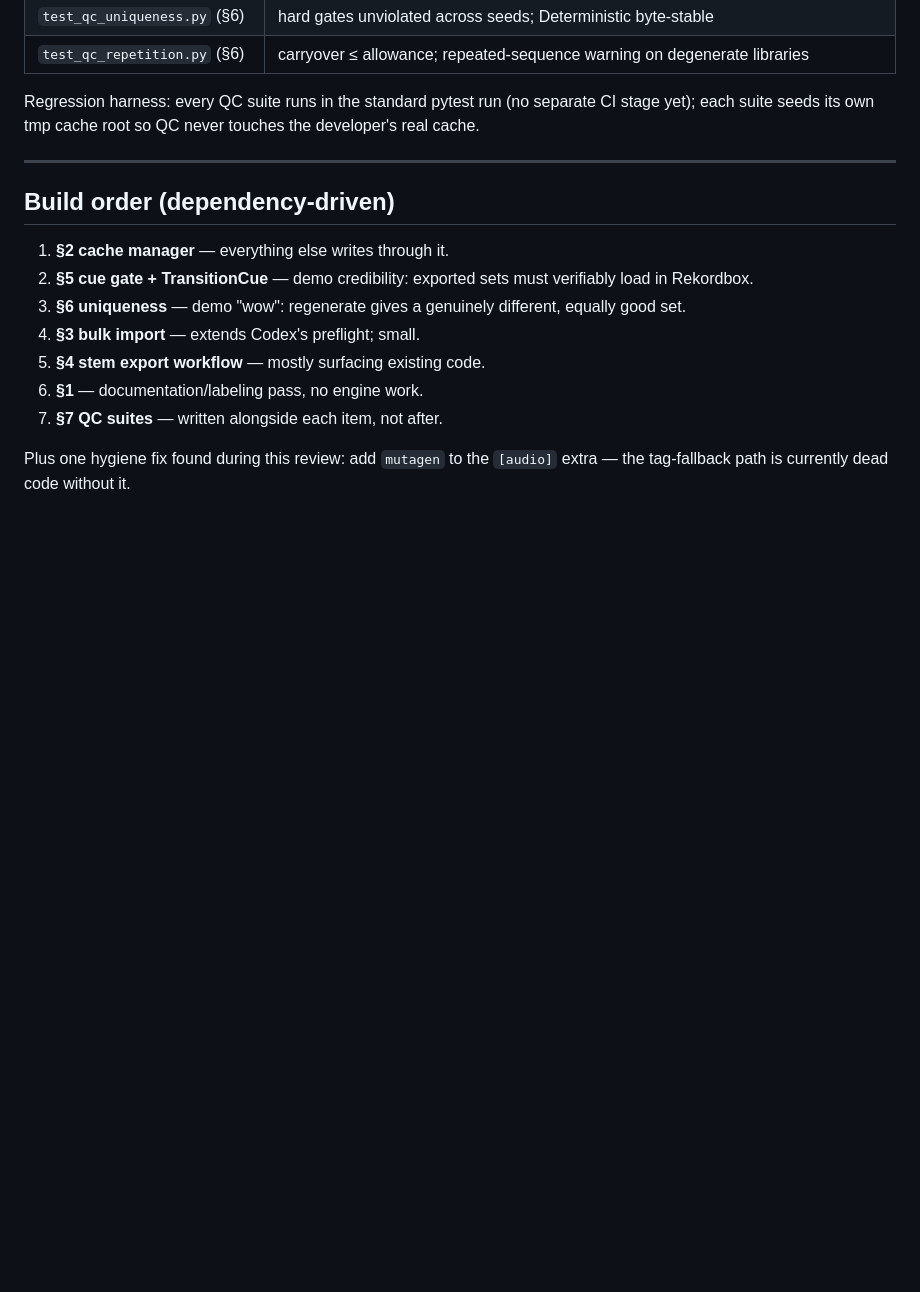
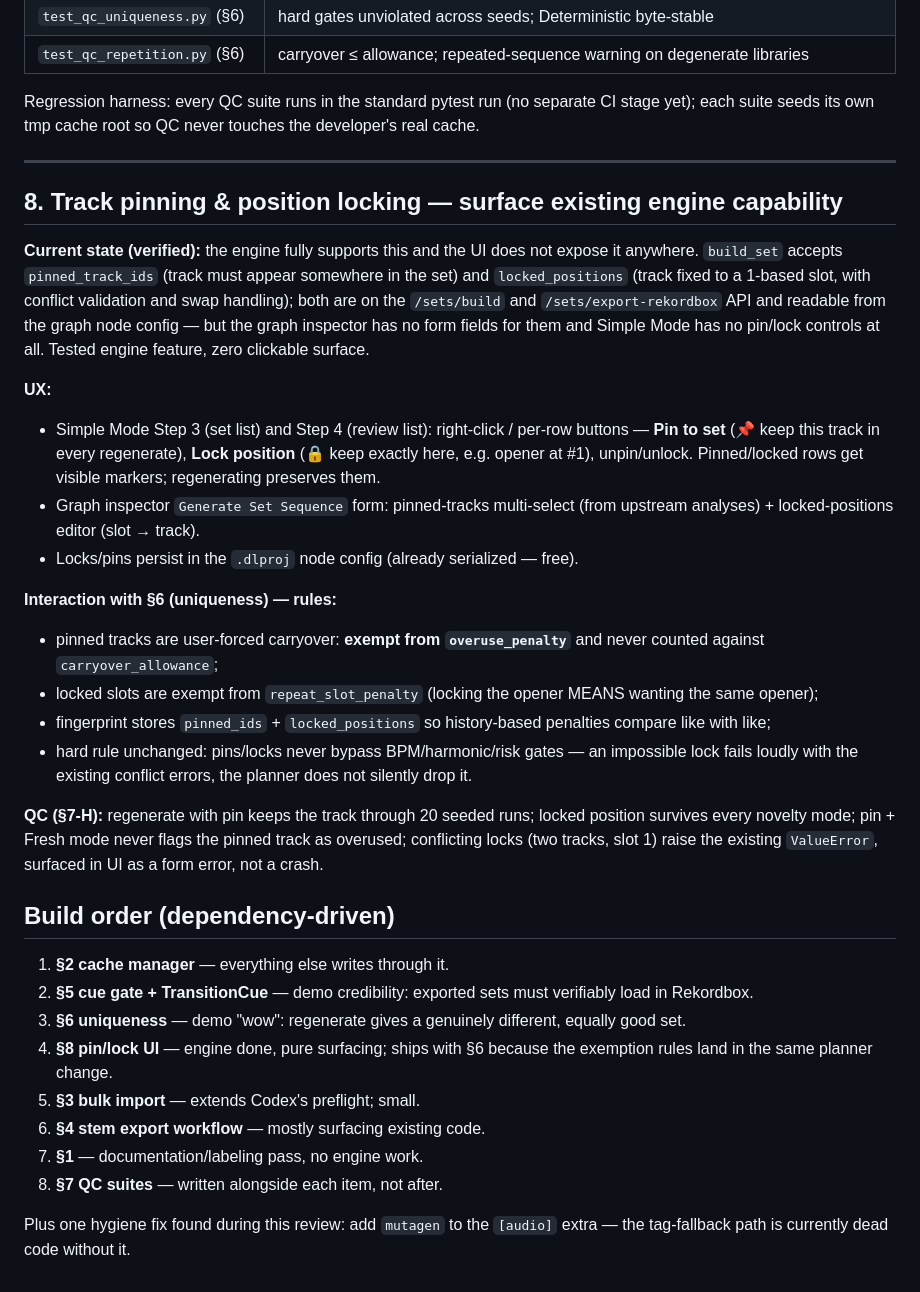
Before and after one commit to JANEK-PNG/dancelab-engine, a Markdown page: docs/NEXT_BUILD_SPEC.md, the part around the change. Rendered like a GitHub page; blank space fills up the shorter version.

Commit message:
Spec §8: surface track pinning / position locking (engine has it, UI doesn't)
Verified gap: build_set fully supports pinned_track_ids + locked_positions
(validated, tested, on the API and readable from graph node config) but no
UI exposes it — no form fields in the graph inspector, nothing in Simple
Mode. Spec adds: pin/lock controls in wizard steps 3-4 and the graph form,
.dlproj persistence (free — already serialized), uniqueness interaction
rules (pins exempt from overuse_penalty and carryover allowance, locked
slots exempt from repeat_slot_penalty, hard gates still unbypassable), and
QC hard-fails. Slots into build order with §6.

Co-Authored-By: Claude Fable 5 <noreply@anthropic.com>

```diff
--- a/docs/NEXT_BUILD_SPEC.md
+++ b/docs/NEXT_BUILD_SPEC.md
@@ -325,6 +325,43 @@ touches the developer's real cache.
 
 ---
 
+## 8. Track pinning & position locking — surface existing engine capability
+
+**Current state (verified):** the engine fully supports this and the UI does
+not expose it anywhere. `build_set` accepts `pinned_track_ids` (track must
+appear somewhere in the set) and `locked_positions` (track fixed to a
+1-based slot, with conflict validation and swap handling); both are on the
+`/sets/build` and `/sets/export-rekordbox` API and readable from the graph
+node config — but the graph inspector has no form fields for them and
+Simple Mode has no pin/lock controls at all. Tested engine feature, zero
+clickable surface.
+
+**UX:**
+- Simple Mode Step 3 (set list) and Step 4 (review list): right-click /
+  per-row buttons — **Pin to set** (📌 keep this track in every regenerate),
+  **Lock position** (🔒 keep exactly here, e.g. opener at #1), unpin/unlock.
+  Pinned/locked rows get visible markers; regenerating preserves them.
+- Graph inspector `Generate Set Sequence` form: pinned-tracks multi-select
+  (from upstream analyses) + locked-positions editor (slot → track).
+- Locks/pins persist in the `.dlproj` node config (already serialized —
+  free).
+
+**Interaction with §6 (uniqueness) — rules:**
+- pinned tracks are user-forced carryover: **exempt from
+  `overuse_penalty`** and never counted against `carryover_allowance`;
+- locked slots are exempt from `repeat_slot_penalty` (locking the opener
+  MEANS wanting the same opener);
+- fingerprint stores `pinned_ids` + `locked_positions` so history-based
+  penalties compare like with like;
+- hard rule unchanged: pins/locks never bypass BPM/harmonic/risk gates — an
+  impossible lock fails loudly with the existing conflict errors, the
+  planner does not silently drop it.
+
+**QC (§7-H):** regenerate with pin keeps the track through 20 seeded runs;
+locked position survives every novelty mode; pin + Fresh mode never flags
+the pinned track as overused; conflicting locks (two tracks, slot 1) raise
+the existing `ValueError`, surfaced in UI as a form error, not a crash.
+
 ## Build order (dependency-driven)
 
 1. **§2 cache manager** — everything else writes through it.
@@ -332,10 +369,12 @@ touches the developer's real cache.
    verifiably load in Rekordbox.
 3. **§6 uniqueness** — demo "wow": regenerate gives a genuinely different,
    equally good set.
-4. **§3 bulk import** — extends Codex's preflight; small.
-5. **§4 stem export workflow** — mostly surfacing existing code.
-6. **§1** — documentation/labeling pass, no engine work.
-7. **§7 QC suites** — written alongside each item, not after.
+4. **§8 pin/lock UI** — engine done, pure surfacing; ships with §6 because
+   the exemption rules land in the same planner change.
+5. **§3 bulk import** — extends Codex's preflight; small.
+6. **§4 stem export workflow** — mostly surfacing existing code.
+7. **§1** — documentation/labeling pass, no engine work.
+8. **§7 QC suites** — written alongside each item, not after.
 
 Plus one hygiene fix found during this review: add `mutagen` to the
 `[audio]` extra — the tag-fallback path is currently dead code without it.
```
